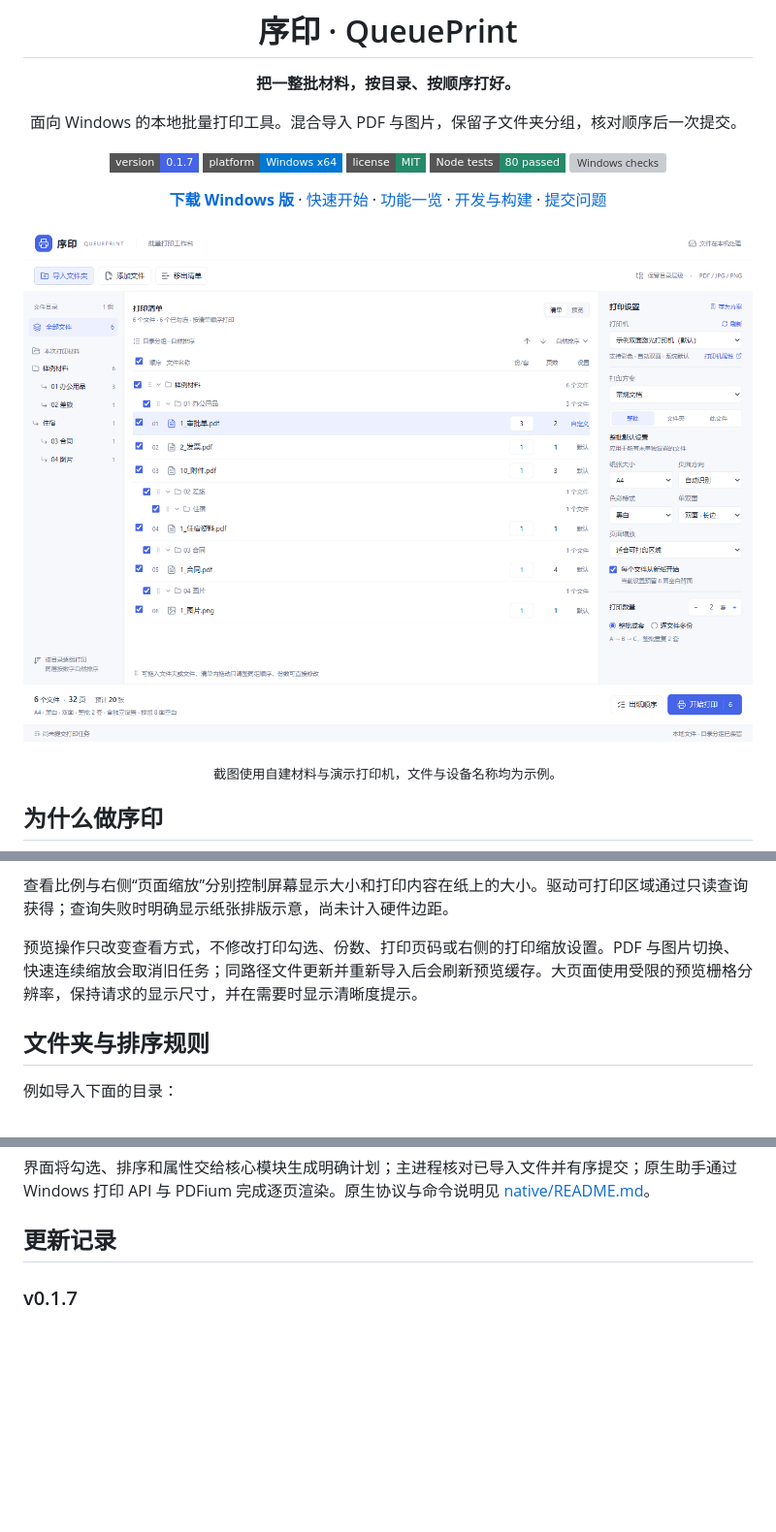
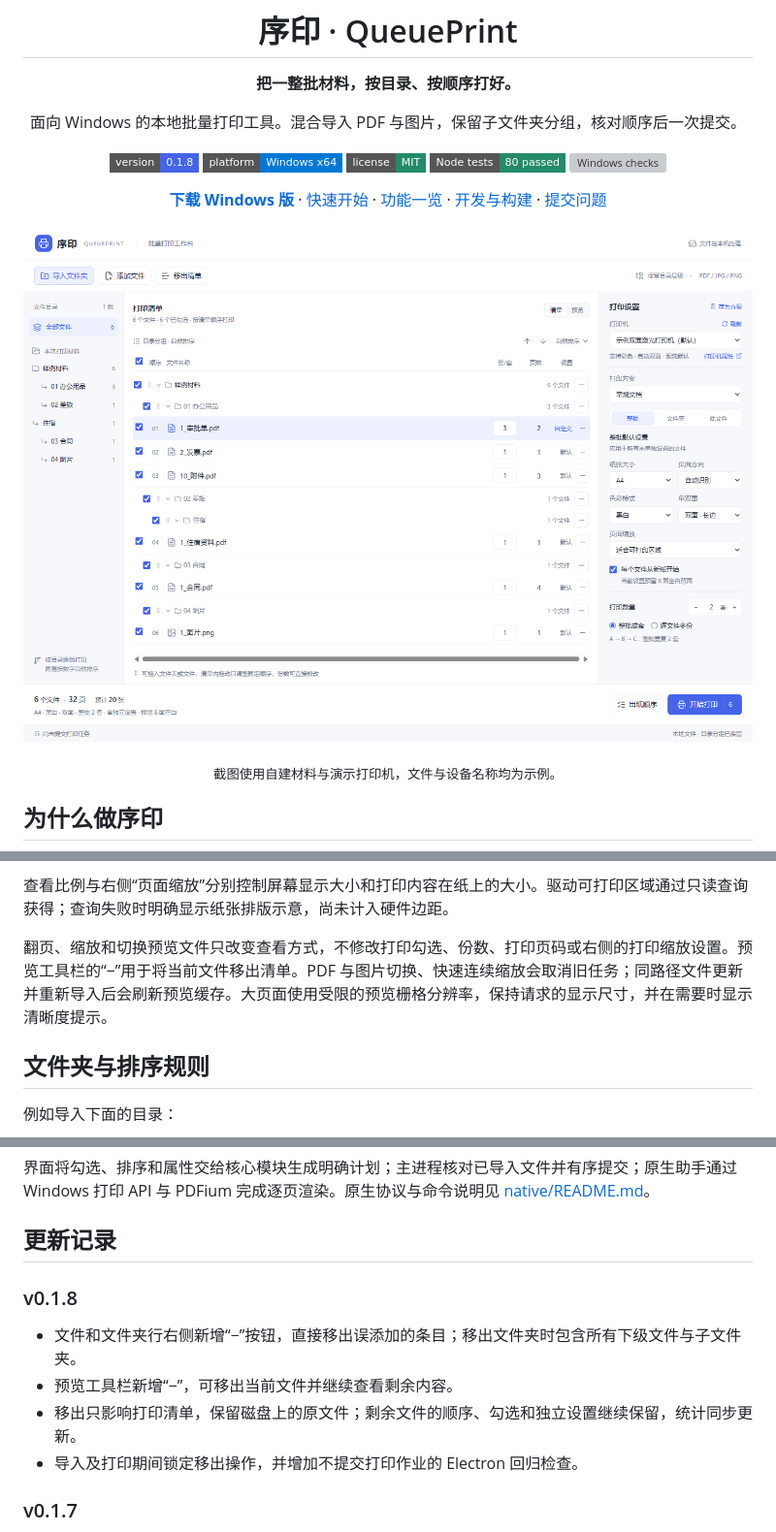
Before and after one commit to Mechanic707/QueuePrint, a Markdown page: README.md, 3 parts joined by grey strips. Shown at 97% size. GitHub-like rendering; pictures changed too: docs/images/workspace.png; badges without logos; blank space fills up the shorter version; grey boxes are pictures that could not be loaded.

```diff
--- a/README.md
+++ b/README.md
@@ -8,7 +8,7 @@
 
 面向 Windows 的本地批量打印工具。混合导入 PDF 与图片，保留子文件夹分组，核对顺序后一次提交。
 
-[![Version](https://img.shields.io/badge/version-0.1.7-4564e8?style=flat-square)](https://github.com/Mechanic707/QueuePrint/releases)
+[![Version](https://img.shields.io/badge/version-0.1.8-4564e8?style=flat-square)](https://github.com/Mechanic707/QueuePrint/releases)
 [![Platform](https://img.shields.io/badge/platform-Windows%20x64-0078d4?style=flat-square)](#安装与启动)
 [![License](https://img.shields.io/badge/license-MIT-258a69?style=flat-square)](LICENSE)
 [![Tests](https://img.shields.io/badge/Node%20tests-80%20passed-258a69?style=flat-square)](#测试与验证)
@@ -110,7 +119,7 @@ QueuePrint-0.1.7-win-x64.exe
 
 查看比例与右侧“页面缩放”分别控制屏幕显示大小和打印内容在纸上的大小。驱动可打印区域通过只读查询获得；查询失败时明确显示纸张排版示意，尚未计入硬件边距。
 
-预览操作只改变查看方式，不修改打印勾选、份数、打印页码或右侧的打印缩放设置。PDF 与图片切换、快速连续缩放会取消旧任务；同路径文件更新并重新导入后会刷新预览缓存。大页面使用受限的预览栅格分辨率，保持请求的显示尺寸，并在需要时显示清晰度提示。
+翻页、缩放和切换预览文件只改变查看方式，不修改打印勾选、份数、打印页码或右侧的打印缩放设置。预览工具栏的“−”用于将当前文件移出清单。PDF 与图片切换、快速连续缩放会取消旧任务；同路径文件更新并重新导入后会刷新预览缓存。大页面使用受限的预览栅格分辨率，保持请求的显示尺寸，并在需要时显示清晰度提示。
 
 ## 文件夹与排序规则
 
@@ -368,6 +379,15 @@ QueuePrint/
 界面将勾选、排序和属性交给核心模块生成明确计划；主进程核对已导入文件并有序提交；原生助手通过 Windows 打印 API 与 PDFium 完成逐页渲染。原生协议与命令说明见 [native/README.md](native/README.md)。
 
 ## 更新记录
+
+### v0.1.8
+
+- 文件和文件夹行右侧新增“−”按钮，直接移出误添加的条目；移出文件夹时包含所有下级文件与子文件夹。
+- 预览工具栏新增“−”，可移出当前文件并继续查看剩余内容。
+- 移出只影响打印清单，保留磁盘上的原文件；剩余文件的顺序、勾选和独立设置继续保留，统计同步更新。
+- 导入及打印期间锁定移出操作，并增加不提交打印作业的 Electron 回归检查。
+
+
 
 ### v0.1.7
 
```
Also changed, not shown: other parts of README.md (+17 -6 lines), docs/release-v0.1.8.md (added, +19 -0 lines), docs/images/folder-drop.png, docs/images/preview.png, 8 other files.
